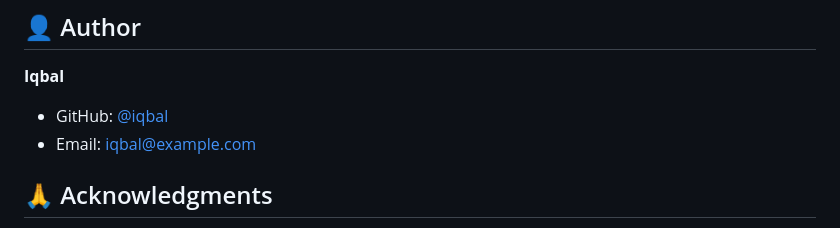
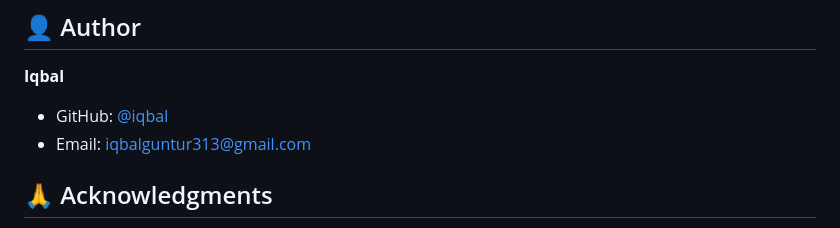
Before and after one commit to MfBally354/python_flask1, a Markdown page: README.md, the part around the change. Rendered like a GitHub page.

Commit message:
Update README.md
Ketentuan penggunaan.

```diff
--- a/README.md
+++ b/README.md
@@ -406,7 +406,7 @@ in the Software without restriction...
 **Iqbal**
 
 - GitHub: [@iqbal](https://github.com/iqbal)
-- Email: iqbal@example.com
+- Email: iqbalguntur313@gmail.com
 
 ## 🙏 Acknowledgments
 
```
